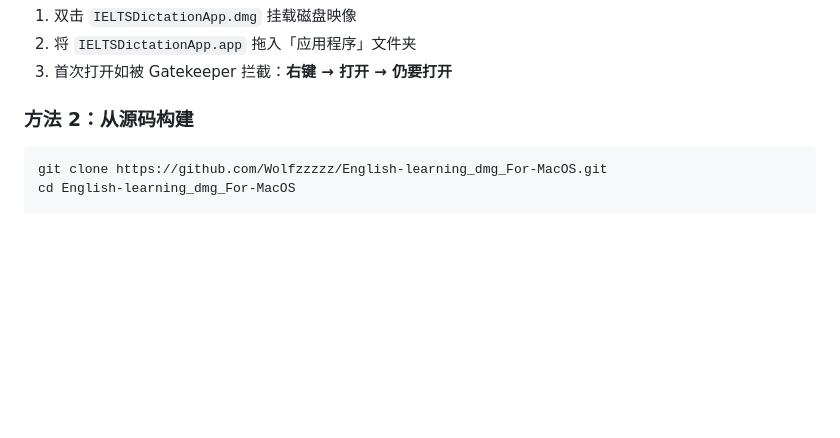
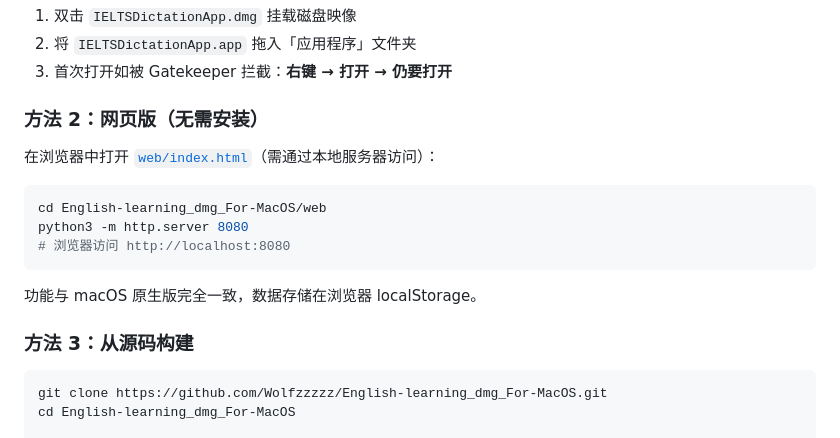
Before and after one commit to Wolfzzzzz/English-learning_dmg_For-MacOS, a Markdown page: README.md, the part around the change. Rendered like a GitHub page; blank space fills up the shorter version.

Commit message:
📖 Add web version instructions to README

````diff
--- a/README.md
+++ b/README.md
@@ -73,7 +73,19 @@ A native macOS application for daily English word dictation practice based on th
 2. 将 `IELTSDictationApp.app` 拖入「应用程序」文件夹
 3. 首次打开如被 Gatekeeper 拦截：**右键 → 打开 → 仍要打开**
 
-### 方法 2：从源码构建
+### 方法 2：网页版（无需安装）
+
+在浏览器中打开 [`web/index.html`](web/index.html)（需通过本地服务器访问）：
+
+```bash
+cd English-learning_dmg_For-MacOS/web
+python3 -m http.server 8080
+# 浏览器访问 http://localhost:8080
+```
+
+功能与 macOS 原生版完全一致，数据存储在浏览器 localStorage。
+
+### 方法 3：从源码构建
 
 ```bash
 git clone https://github.com/Wolfzzzzz/English-learning_dmg_For-MacOS.git
````
